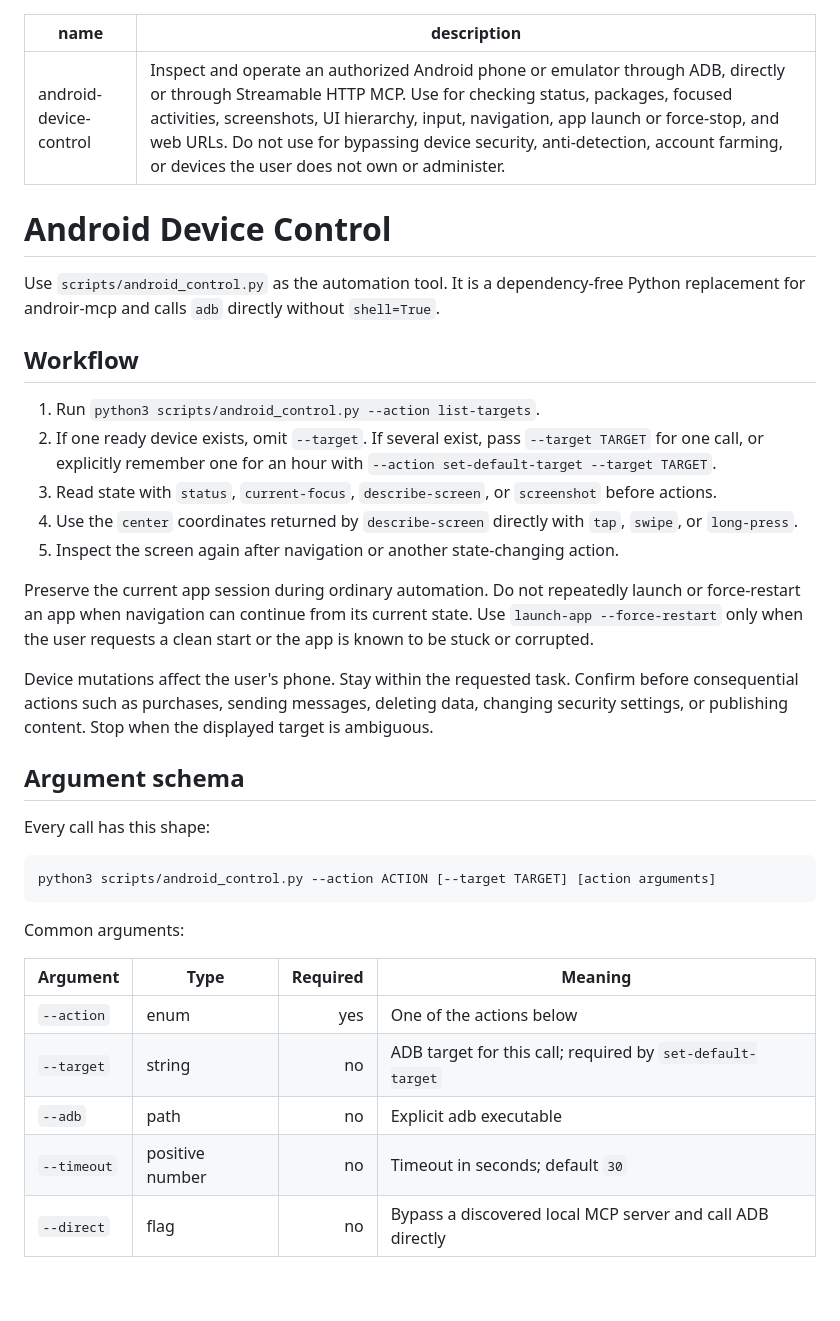
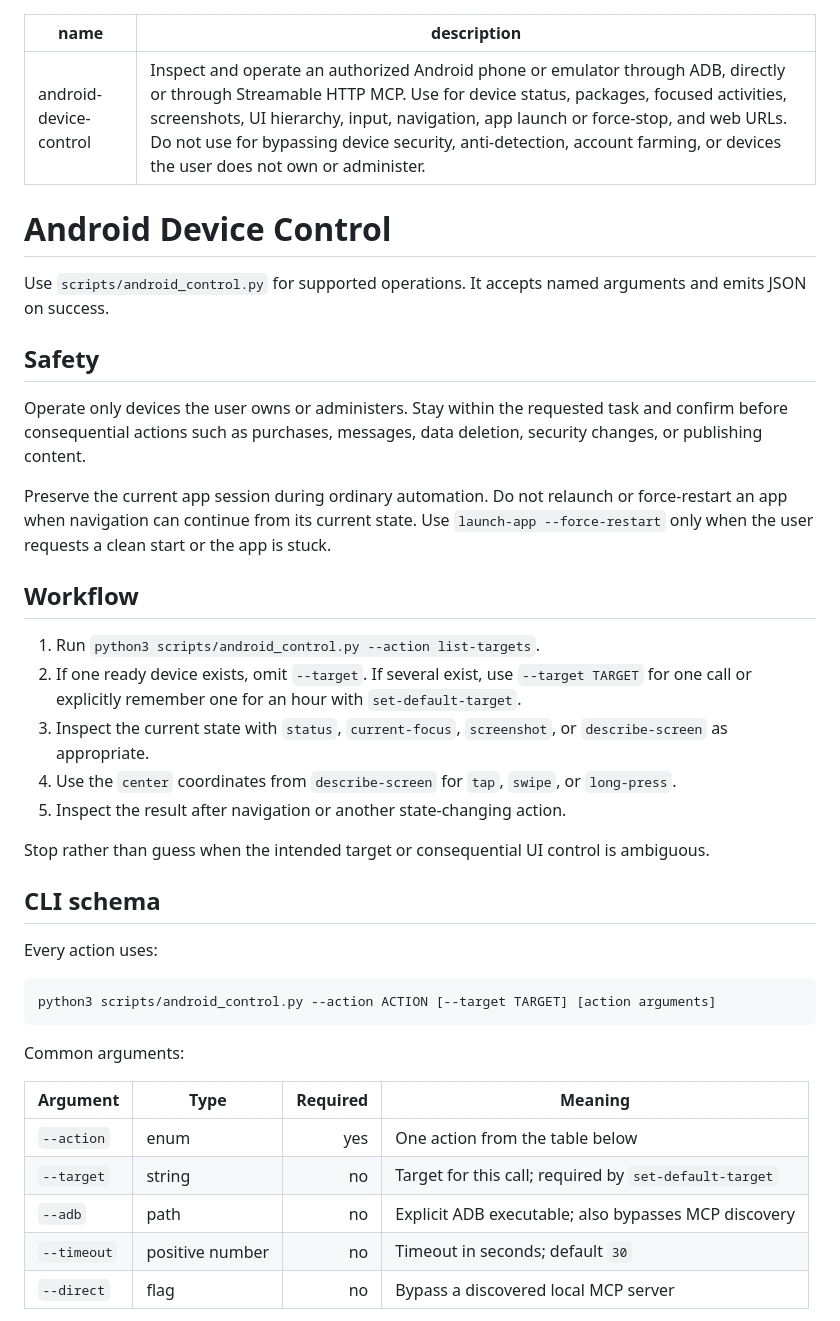
Before and after one commit to linnil1/adb-agent, a Markdown page: SKILL.md, the part around one of its changes. Drawn GitHub-style; blank space fills up the shorter version.

````diff
--- a/SKILL.md
+++ b/SKILL.md
@@ -1,27 +1,31 @@
 ---
 name: android-device-control
-description: Inspect and operate an authorized Android phone or emulator through ADB, directly or through Streamable HTTP MCP. Use for checking status, packages, focused activities, screenshots, UI hierarchy, input, navigation, app launch or force-stop, and web URLs. Do not use for bypassing device security, anti-detection, account farming, or devices the user does not own or administer.
+description: Inspect and operate an authorized Android phone or emulator through ADB, directly or through Streamable HTTP MCP. Use for device status, packages, focused activities, screenshots, UI hierarchy, input, navigation, app launch or force-stop, and web URLs. Do not use for bypassing device security, anti-detection, account farming, or devices the user does not own or administer.
 ---
 
 # Android Device Control
 
-Use `scripts/android_control.py` as the automation tool. It is a dependency-free Python replacement for androir-mcp and calls `adb` directly without `shell=True`.
+Use `scripts/android_control.py` for supported operations. It accepts named arguments and emits JSON on success.
+
+## Safety
+
+Operate only devices the user owns or administers. Stay within the requested task and confirm before consequential actions such as purchases, messages, data deletion, security changes, or publishing content.
+
+Preserve the current app session during ordinary automation. Do not relaunch or force-restart an app when navigation can continue from its current state. Use `launch-app --force-restart` only when the user requests a clean start or the app is stuck.
 
 ## Workflow
 
 1. Run `python3 scripts/android_control.py --action list-targets`.
-2. If one ready device exists, omit `--target`. If several exist, pass `--target TARGET` for one call, or explicitly remember one for an hour with `--action set-default-target --target TARGET`.
-3. Read state with `status`, `current-focus`, `describe-screen`, or `screenshot` before actions.
-4. Use the `center` coordinates returned by `describe-screen` directly with `tap`, `swipe`, or `long-press`.
-5. Inspect the screen again after navigation or another state-changing action.
+2. If one ready device exists, omit `--target`. If several exist, use `--target TARGET` for one call or explicitly remember one for an hour with `set-default-target`.
+3. Inspect the current state with `status`, `current-focus`, `screenshot`, or `describe-screen` as appropriate.
+4. Use the `center` coordinates from `describe-screen` for `tap`, `swipe`, or `long-press`.
+5. Inspect the result after navigation or another state-changing action.
 
-Preserve the current app session during ordinary automation. Do not repeatedly launch or force-restart an app when navigation can continue from its current state. Use `launch-app --force-restart` only when the user requests a clean start or the app is known to be stuck or corrupted.
+Stop rather than guess when the intended target or consequential UI control is ambiguous.
 
-Device mutations affect the user's phone. Stay within the requested task. Confirm before consequential actions such as purchases, sending messages, deleting data, changing security settings, or publishing content. Stop when the displayed target is ambiguous.
+## CLI schema
 
-## Argument schema
-
-Every call has this shape:
+Every action uses:
 
 ```bash
 python3 scripts/android_control.py --action ACTION [--target TARGET] [action arguments]
@@ -31,9 +35,9 @@ Common arguments:
 
 | Argument | Type | Required | Meaning |
 |---|---|---:|---|
-| `--action` | enum | yes | One of the actions below |
-| `--target` | string | no | ADB target for this call; required by `set-default-target` |
-| `--adb` | path | no | Explicit adb executable |
+| `--action` | enum | yes | One action from the table below |
+| `--target` | string | no | Target for this call; required by `set-default-target` |
+| `--adb` | path | no | Explicit ADB executable; also bypasses MCP discovery |
 | `--timeout` | positive number | no | Timeout in seconds; default `30` |
-| `--direct` | flag | no | Bypass a discovered local MCP server and call ADB directly |
+| `--direct` | flag | no | Bypass a discovered local MCP server |
 
````
Also changed, not shown: other parts of SKILL.md (+30 -39 lines).
